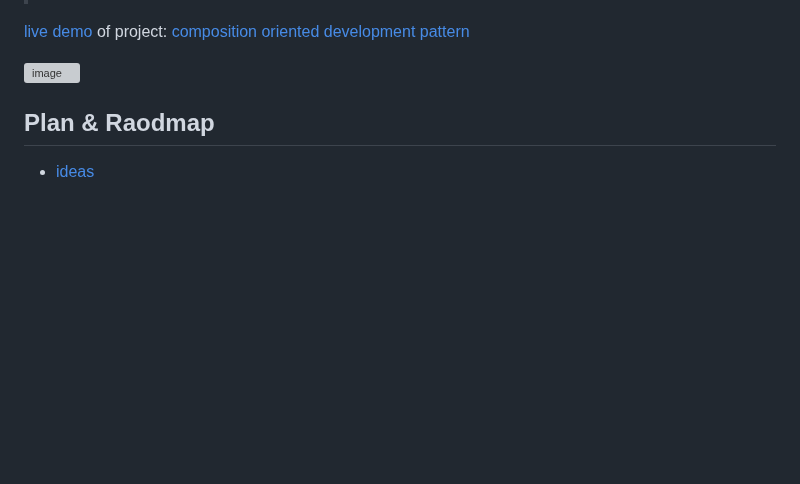
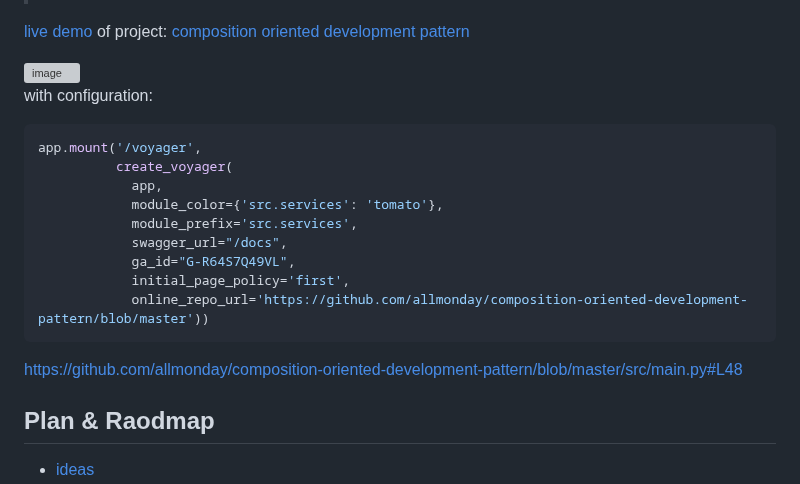
Before and after one commit to allmonday/fastapi-voyager, a Markdown page: README.md, the part around the change. GitHub-like rendering; blank space fills up the shorter version; grey boxes are pictures that could not be loaded.

Commit message:
doc: add code sample

````diff
--- a/README.md
+++ b/README.md
@@ -11,6 +11,22 @@ Visualize your FastAPI endpoints, and explore them interactively.
 [live demo](https://www.newsyeah.fun/voyager/) of project: [composition oriented development pattern](https://github.com/allmonday/composition-oriented-development-pattern)
 
 <img width="1600" height="986" alt="image" src="https://github.com/user-attachments/assets/8829cda0-f42d-4c84-be2f-b019bb5fe7e1" />
+
+with configuration:
+
+```python
+app.mount('/voyager',
+          create_voyager(
+            app,
+            module_color={'src.services': 'tomato'},
+            module_prefix='src.services',
+            swagger_url="/docs",
+            ga_id="G-R64S7Q49VL",
+            initial_page_policy='first',
+            online_repo_url='https://github.com/allmonday/composition-oriented-development-pattern/blob/master'))
+```
+
+https://github.com/allmonday/composition-oriented-development-pattern/blob/master/src/main.py#L48
 
 ## Plan & Raodmap
 - [ideas](./docs/idea.md)
````
